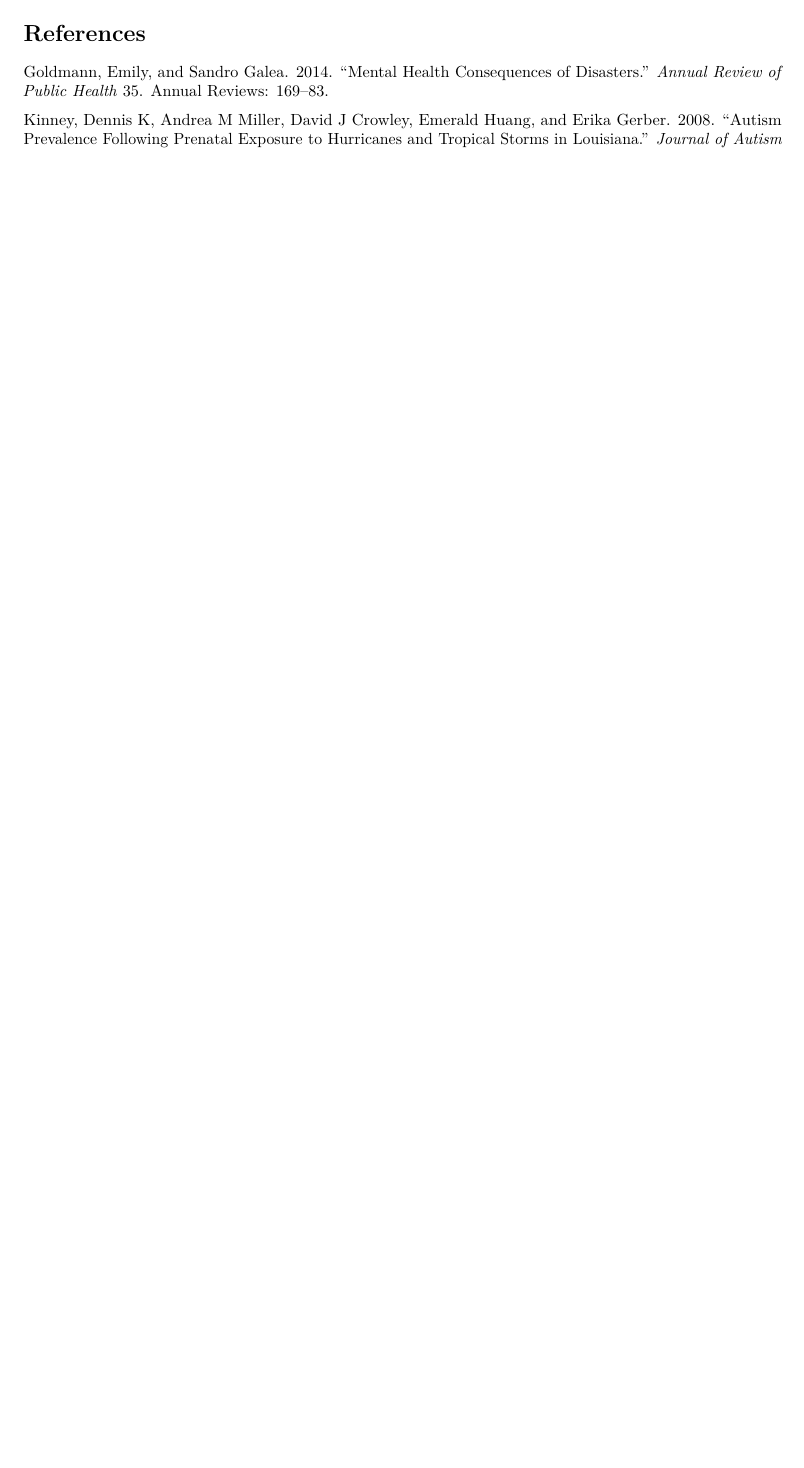
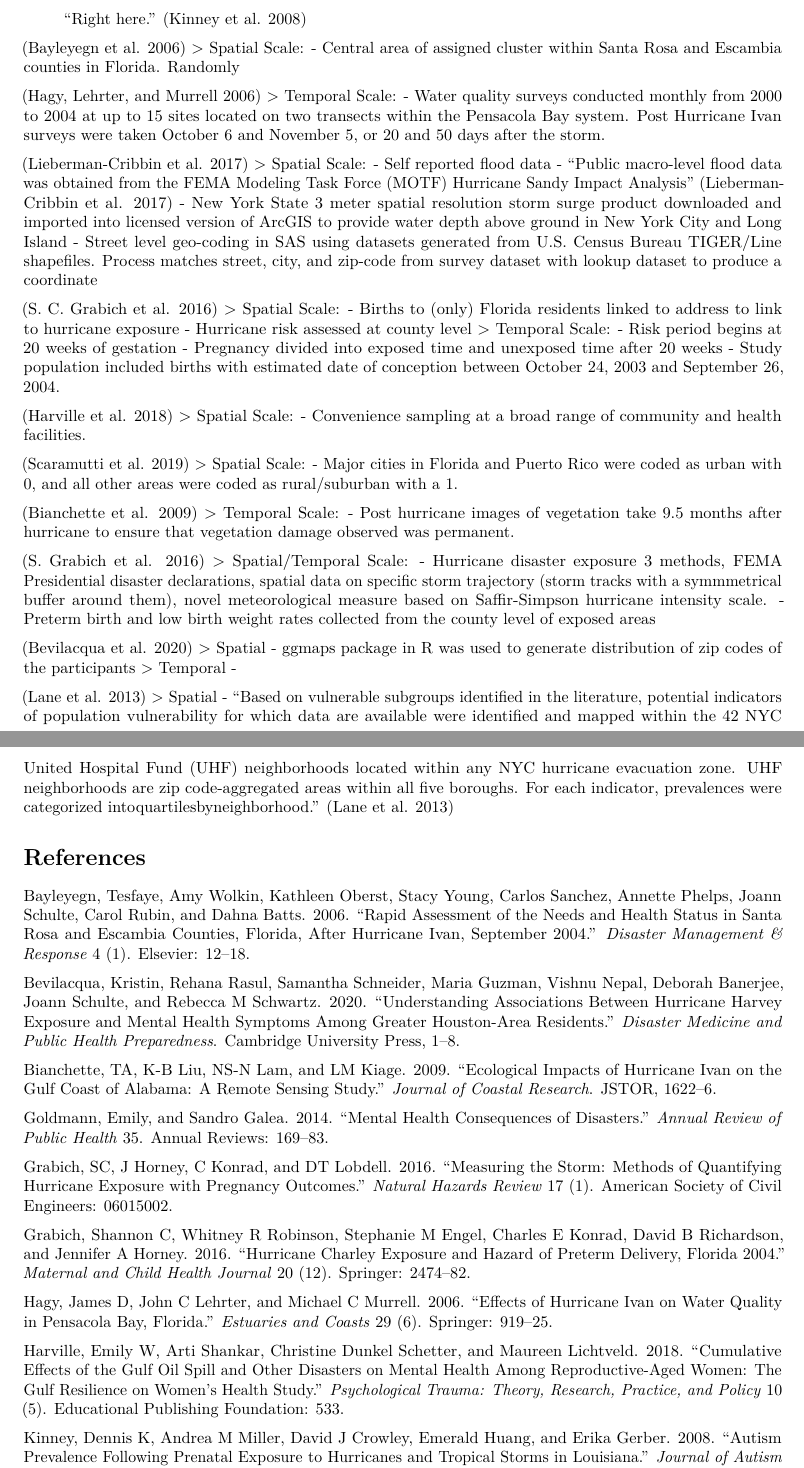
Before and after one commit to mhughes26/tropical_cyclone_health, an R Markdown document (tropical_cyclone_bibliography.Rmd): part of the page before the commit and two parts of pages 1 and 2 of 2 after it, the two joined at a grey line, cut at the place of the change, the shorter picture padded with empty space. The pictures show the output file tropical_cyclone_bibliography.pdf that the author committed with the source.

Commit message:
lots of stuff

```diff
--- a/bibliography.bib
+++ b/bibliography.bib
@@ -1,3 +1,35 @@
+@article{bayleyegn2006rapid,
+  title={Rapid assessment of the needs and health status in Santa Rosa and Escambia counties, Florida, after Hurricane Ivan, September 2004},
+  author={Bayleyegn, Tesfaye and Wolkin, Amy and Oberst, Kathleen and Young, Stacy and Sanchez, Carlos and Phelps, Annette and Schulte, Joann and Rubin, Carol and Batts, Dahna},
+  journal={Disaster Management \& Response},
+  volume={4},
+  number={1},
+  pages={12--18},
+  year={2006},
+  publisher={Elsevier}
+}
+
+
+@article{bevilacqua2020understanding,
+  title={Understanding associations between Hurricane Harvey exposure and mental health symptoms among greater Houston-area residents},
+  author={Bevilacqua, Kristin and Rasul, Rehana and Schneider, Samantha and Guzman, Maria and Nepal, Vishnu and Banerjee, Deborah and Schulte, Joann and Schwartz, Rebecca M},
+  journal={Disaster medicine and public health preparedness},
+  pages={1--8},
+  year={2020},
+  publisher={Cambridge University Press}
+}
+
+
+@article{bianchette2009ecological,
+  title={Ecological impacts of Hurricane Ivan on the Gulf Coast of Alabama: A remote sensing study},
+  author={Bianchette, TA and Liu, K-B and Lam, NS-N and Kiage, LM},
+  journal={Journal of Coastal Research},
+  pages={1622--1626},
+  year={2009},
+  publisher={JSTOR}
+}
+
+
 @article{goldmann2014mental,
   title={Mental health consequences of disasters},
   author={Goldmann, Emily and Galea, Sandro},
@@ -6,6 +38,54 @@
   pages={169--183},
   year={2014},
   publisher={Annual Reviews}
+}
+
+
+@article{grabich2016hurricane,
+  title={Hurricane Charley exposure and hazard of preterm delivery, Florida 2004},
+  author={Grabich, Shannon C and Robinson, Whitney R and Engel, Stephanie M and Konrad, Charles E and Richardson, David B and Horney, Jennifer A},
+  journal={Maternal and child health journal},
+  volume={20},
+  number={12},
+  pages={2474--2482},
+  year={2016},
+  publisher={Springer}
+}
+
+
+@article{grabich2016measuring,
+  title={Measuring the storm: Methods of quantifying hurricane exposure with pregnancy outcomes},
+  author={Grabich, SC and Horney, J and Konrad, C and Lobdell, DT},
+  journal={Natural Hazards Review},
+  volume={17},
+  number={1},
+  pages={06015002},
+  year={2016},
+  publisher={American Society of Civil Engineers}
+}
+
+
+@article{hagy2006effects,
+  title={Effects of hurricane Ivan on water quality in Pensacola Bay, Florida},
+  author={Hagy, James D and Lehrter, John C and Murrell, Michael C},
+  journal={Estuaries and Coasts},
+  volume={29},
+  number={6},
+  pages={919--925},
+  year={2006},
+  publisher={Springer}
+}
+
+
+@article{harville2018cumulative,
+  title={Cumulative effects of the Gulf oil spill and other disasters on mental health among reproductive-aged women: The Gulf Resilience on Women’s Health study.},
+  author={Harville, Emily W and Shankar, Arti and Dunkel Schetter, Christine and Lichtveld, Maureen},
+  journal={Psychological Trauma: Theory, Research, Practice, and Policy},
+  volume={10},
+  number={5},
+  pages={533},
+  year={2018},
+  publisher={Educational Publishing Foundation}
 }
 
 
@@ -23,0 +108,2 @@
+  volume={2013},
+  year={2013},
@@ -33,0 +152,6 @@
+  journal={Disaster medicine and public health preparedness},
+  volume={13},
+  number={1},
+  pages={24--27},
+  year={2019},
+  publisher={Cambridge University Press}
@@ -33,0 +165,6 @@
+  volume={15},
+  number={5},
+  pages={974},
+  year={2018},
+  publisher={Multidisciplinary Digital Publishing Institute}
+}
--- a/tropical_cyclone_bibliography.Rmd
+++ b/tropical_cyclone_bibliography.Rmd
@@ -22,0 +27,57 @@ Here is an example quotation:
+[@bayleyegn2006rapid]
+> Spatial Scale:
+- Central area of assigned cluster within Santa Rosa and Escambia counties in Florida. Randomly
+
+
+[@hagy2006effects]
+> Temporal Scale:
+- Water quality surveys conducted monthly from 2000 to 2004 at up to 15 sites located on two transects within the Pensacola Bay system. Post Hurricane Ivan surveys were taken October 6 and November 5, or 20 and 50 days after the storm.
+
+
+[@lieberman2017self]
+> Spatial Scale:
+- Self reported flood data
+- "Public macro-level flood data was obtained from the FEMA Modeling Task Force (MOTF) Hurricane Sandy Impact Analysis" [@lieberman2017self]
+- New York State 3 meter spatial resolution storm surge product downloaded and imported into licensed version of ArcGIS to provide water depth above ground in New York City and Long Island
+- Street level geo-coding in SAS using datasets generated from U.S. Census Bureau TIGER/Line shapefiles. Process matches street, city, and zip-code from survey dataset with lookup dataset to produce a coordinate
+
+[@grabich2016hurricane]
+> Spatial Scale:
+- Births to (only) Florida residents linked to address to link to hurricane exposure
+- Hurricane risk assessed at county level
+> Temporal Scale:
+- Risk period begins at 20 weeks of gestation
+- Pregnancy divided into exposed time and unexposed time after 20 weeks
+- Study population included births with estimated date of conception between October 24, 2003 and September 26, 2004.
+
+[@harville2018cumulative]
+> Spatial Scale:
+- Convenience sampling at a broad range of community and health facilities.
+
+[@scaramutti2019mental]
+> Spatial Scale:
+- Major cities in Florida and Puerto Rico were coded as urban with 0, and all other areas were coded as rural/suburban with a 1.
+
+[@bianchette2009ecological]
+> Temporal Scale:
+- Post hurricane images of vegetation take 9.5 months after hurricane to ensure that vegetation damage observed was permanent.
+
+[@grabich2016measuring]
+> Spatial/Temporal Scale:
+- Hurricane disaster exposure 3 methods, FEMA Presidential disaster declarations, spatial data on specific storm trajectory (storm tracks with a symmmetrical buffer around them), novel meteorological measure based on Saffir-Simpson hurricane intensity scale.
+- Preterm birth and low birth weight rates collected from the county level of exposed areas
+
+[@bevilacqua2020understanding]
+> Spatial
+- ggmaps package in R was used to generate distribution of zip codes of the participants
+> Temporal
+-
+
+
+[@lane2013health]
+> Spatial
+- "Based on vulnerable subgroups identified in the literature, potential indicators of population vulnerability for which data are available were identified and mapped within the 42 NYC United Hospital Fund (UHF) neighborhoods located within any NYC hurricane evacuation zone. UHF neighborhoods are zip code-aggregated areas within all five boroughs. For each indicator, prevalences were categorized intoquartilesbyneighborhood." [@lane2013health]
+
+
+[@schwartz2018preliminary]
+> Spatial
```
Also changed, not shown: papers/Hurricane Charley Exposure and Hazard of Preterm Delivery Florida 2004.pdf (added), papers/WhenIsExposuretoaNaturalDisaster TraumaticComparisonofaTrauma QuestionnaireandDisasterExposure Inventory.pdf (added), papers/analyzing_the_impact_of_severe_tropical_cyclone_yasi_on_public_health_infrastructure_and_the_management_of_noncommunicable_diseases.pdf (added), papers/autism prevalence following prenatal exposure to hurricanes and tropical storms in louisiana.pdf (added), papers/ecological impacts of hurricane ivan on the gulf coast of alabama a remote sensing study.pdf (added), papers/mental_health_impact_of_hurricane_maria_on_puerto_ricans_in_puerto_rico_and_florida.pdf (added), papers/tropical storms and mortality under climate change todd pugatch.pdf (added), papers/understanding_associations_between_hurricane_harvey_exposure_and_mental_health_symptoms_among_greater_houstonarea_residents.pdf (added), tropical_cyclone_bibliography.pdf, bibliography.bib (43 more changed lines), tropical_cyclone_bibliography.Rmd (28 more changed lines), 2 other files.
